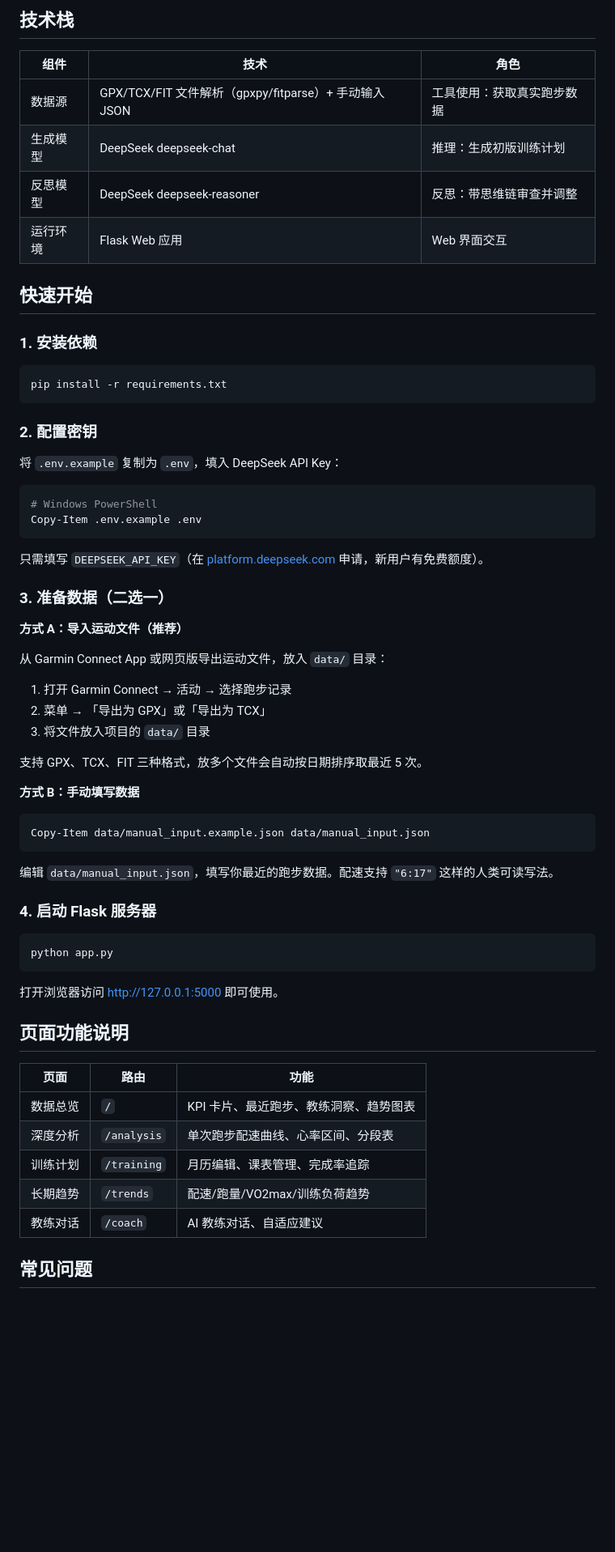
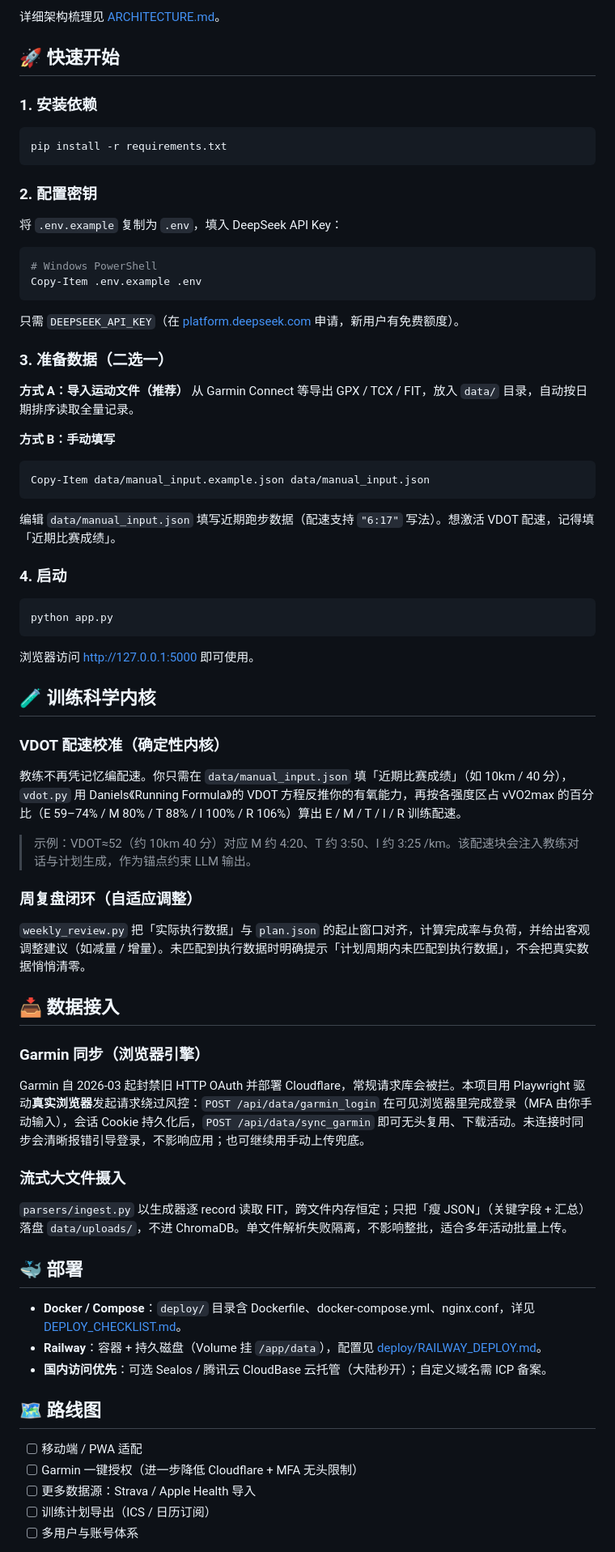
Before and after one commit to haoxue123/run-flask-agent, a Markdown page: README.md, the part around one of its changes. Shown at 81% size. GitHub-like rendering; blank space fills up the shorter version.

````diff
--- a/README.md
+++ b/README.md
@@ -42,15 +93,8 @@
 ```
 
-## 技术栈
+详细架构梳理见 [ARCHITECTURE.md](./ARCHITECTURE.md)。
 
-| 组件 | 技术 | 角色 |
-|------|------|------|
-| 数据源 | GPX/TCX/FIT 文件解析（gpxpy/fitparse）+ 手动输入 JSON | 工具使用：获取真实跑步数据 |
-| 生成模型 | DeepSeek deepseek-chat | 推理：生成初版训练计划 |
-| 反思模型 | DeepSeek deepseek-reasoner | 反思：带思维链审查并调整 |
-| 运行环境 | Flask Web 应用 | Web 界面交互 |
-
-## 快速开始
+## 🚀 快速开始
 
 ### 1. 安装依赖
 
@@ -67,43 +111,62 @@ pip install -r requirements.txt
 Copy-Item .env.example .env
 ```
 
-只需填写 `DEEPSEEK_API_KEY`（在 [platform.deepseek.com](https://platform.deepseek.com) 申请，新用户有免费额度）。
+只需 `DEEPSEEK_API_KEY`（在 [platform.deepseek.com](https://platform.deepseek.com) 申请，新用户有免费额度）。
 
 ### 3. 准备数据（二选一）
 
 **方式 A：导入运动文件（推荐）**
+从 Garmin Connect 等导出 GPX / TCX / FIT，放入 `data/` 目录，自动按日期排序读取全量记录。
 
-从 Garmin Connect App 或网页版导出运动文件，放入 `data/` 目录：
-1. 打开 Garmin Connect → 活动 → 选择跑步记录
-2. 菜单 → 「导出为 GPX」或「导出为 TCX」
-3. 将文件放入项目的 `data/` 目录
-
-支持 GPX、TCX、FIT 三种格式，放多个文件会自动按日期排序取最近 5 次。
-
-**方式 B：手动填写数据**
+**方式 B：手动填写**
 
 ```bash
 Copy-Item data/manual_input.example.json data/manual_input.json
 ```
 
-编辑 `data/manual_input.json`，填写你最近的跑步数据。配速支持 `"6:17"` 这样的人类可读写法。
+编辑 `data/manual_input.json` 填写近期跑步数据（配速支持 `"6:17"` 写法）。想激活 VDOT 配速，记得填「近期比赛成绩」。
 
-### 4. 启动 Flask 服务器
+### 4. 启动
 
 ```bash
 python app.py
 ```
 
-打开浏览器访问 http://127.0.0.1:5000 即可使用。
+浏览器访问 http://127.0.0.1:5000 即可使用。
 
-## 页面功能说明
+## 🧪 训练科学内核
 
-| 页面 | 路由 | 功能 |
-|------|------|------|
-| 数据总览 | `/` | KPI 卡片、最近跑步、教练洞察、趋势图表 |
-| 深度分析 | `/analysis` | 单次跑步配速曲线、心率区间、分段表 |
-| 训练计划 | `/training` | 月历编辑、课表管理、完成率追踪 |
-| 长期趋势 | `/trends` | 配速/跑量/VO2max/训练负荷趋势 |
-| 教练对话 | `/coach` | AI 教练对话、自适应建议 |
+### VDOT 配速校准（确定性内核）
 
-## 常见问题
+教练不再凭记忆编配速。你只需在 `data/manual_input.json` 填「近期比赛成绩」（如 10km / 40 分），`vdot.py` 用 Daniels《Running Formula》的 VDOT 方程反推你的有氧能力，再按各强度区占 vVO2max 的百分比（E 59–74% / M 80% / T 88% / I 100% / R 106%）算出 E / M / T / I / R 训练配速。
+
+> 示例：VDOT≈52（约 10km 40 分）对应 M 约 4:20、T 约 3:50、I 约 3:25 /km。该配速块会注入教练对话与计划生成，作为锚点约束 LLM 输出。
+
+### 周复盘闭环（自适应调整）
+
+`weekly_review.py` 把「实际执行数据」与 `plan.json` 的起止窗口对齐，计算完成率与负荷，并给出客观调整建议（如减量 / 增量）。未匹配到执行数据时明确提示「计划周期内未匹配到执行数据」，不会把真实数据悄悄清零。
+
+## 📥 数据接入
+
+### Garmin 同步（浏览器引擎）
+
+Garmin 自 2026-03 起封禁旧 HTTP OAuth 并部署 Cloudflare，常规请求库会被拦。本项目用 Playwright 驱动**真实浏览器**发起请求绕过风控：`POST /api/data/garmin_login` 在可见浏览器里完成登录（MFA 由你手动输入），会话 Cookie 持久化后，`POST /api/data/sync_garmin` 即可无头复用、下载活动。未连接时同步会清晰报错引导登录，不影响应用；也可继续用手动上传兜底。
+
+### 流式大文件摄入
+
+`parsers/ingest.py` 以生成器逐 record 读取 FIT，跨文件内存恒定；只把「瘦 JSON」（关键字段 + 汇总）落盘 `data/uploads/`，不进 ChromaDB。单文件解析失败隔离，不影响整批，适合多年活动批量上传。
+
+## 🐳 部署
+
+- **Docker / Compose**：`deploy/` 目录含 Dockerfile、docker-compose.yml、nginx.conf，详见 [DEPLOY_CHECKLIST.md](./DEPLOY_CHECKLIST.md)。
+- **Railway**：容器 + 持久磁盘（Volume 挂 `/app/data`），配置见 [deploy/RAILWAY_DEPLOY.md](./deploy/RAILWAY_DEPLOY.md)。
+- **国内访问优先**：可选 Sealos / 腾讯云 CloudBase 云托管（大陆秒开）；自定义域名需 ICP 备案。
+
+## 🗺️ 路线图
+
+- [ ] 移动端 / PWA 适配
+- [ ] Garmin 一键授权（进一步降低 Cloudflare + MFA 无头限制）
+- [ ] 更多数据源：Strava / Apple Health 导入
+- [ ] 训练计划导出（ICS / 日历订阅）
+- [ ] 多用户与账号体系
+
````
Also changed, not shown: other parts of README.md (+103 -41 lines), docs/screenshot-analysis.png (added), docs/screenshot-coach.png (added), docs/screenshot-overview.png (added), docs/screenshot-training.png (added), 6 other files.
